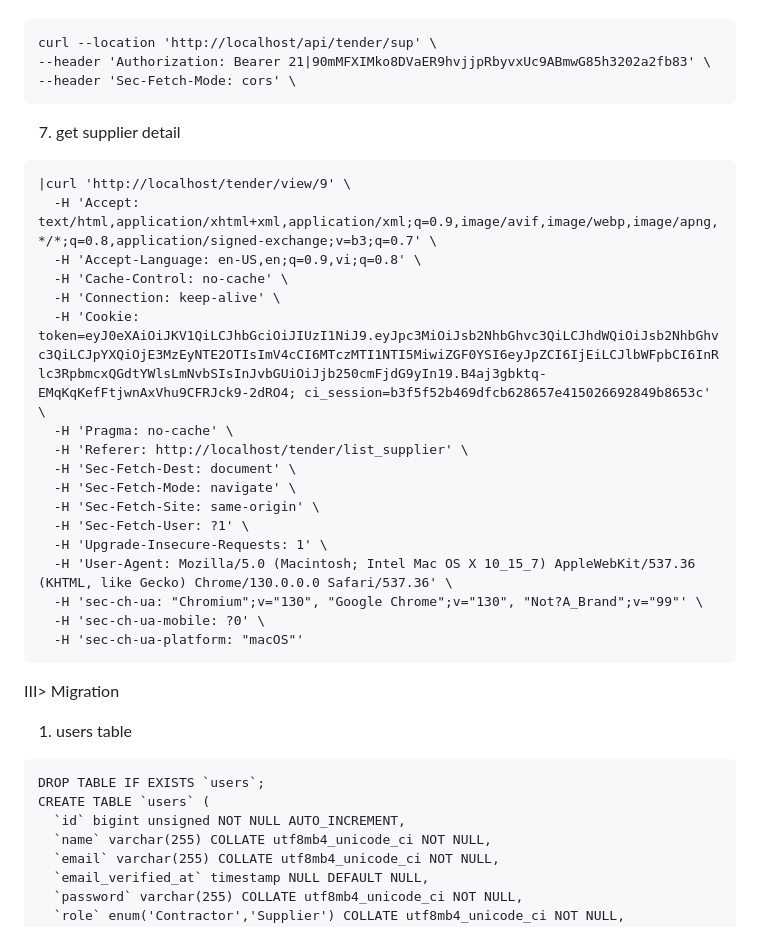
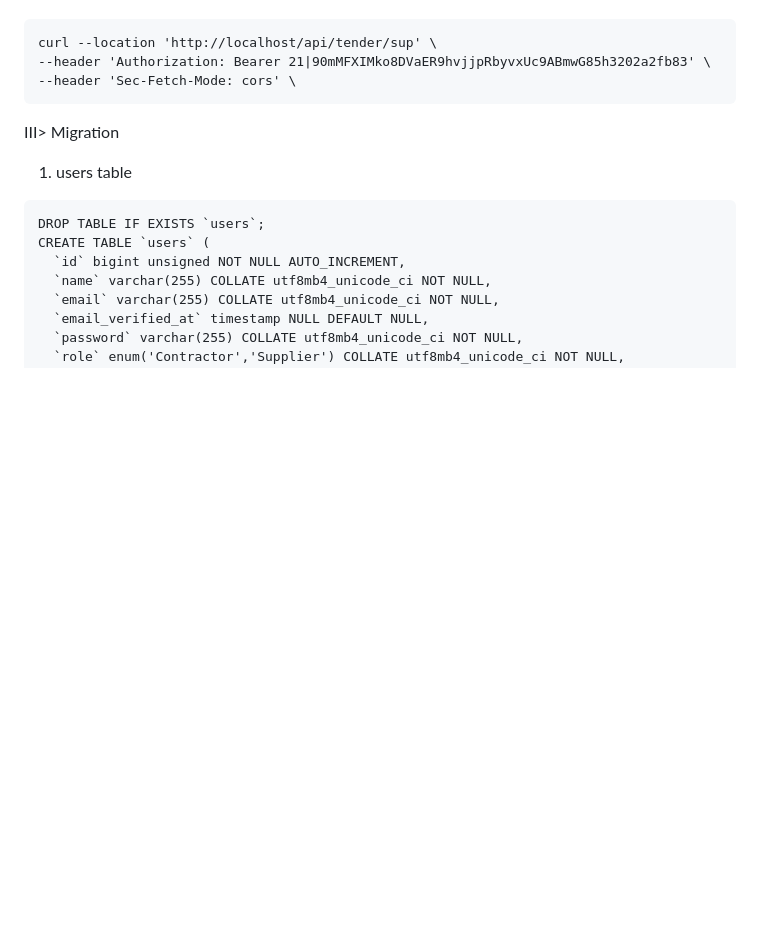
Before and after one commit to Danny2725/React_js_tender_and_BE_laravel, a Markdown page: test_api_laravel_tender/README.md, the part around the change. Rendered like a GitHub page; blank space fills up the shorter version.

````diff
--- a/test_api_laravel_tender/README.md
+++ b/test_api_laravel_tender/README.md
@@ -76,26 +76,6 @@ curl --location --request DELETE 'http://localhost/api/tender/24' \
 curl --location 'http://localhost/api/tender/sup' \
 --header 'Authorization: Bearer 21|90mMFXIMko8DVaER9hvjjpRbyvxUc9ABmwG85h3202a2fb83' \
 --header 'Sec-Fetch-Mode: cors' \
-```
-7. get supplier detail
-```
-|curl 'http://localhost/tender/view/9' \
-  -H 'Accept: text/html,application/xhtml+xml,application/xml;q=0.9,image/avif,image/webp,image/apng,*/*;q=0.8,application/signed-exchange;v=b3;q=0.7' \
-  -H 'Accept-Language: en-US,en;q=0.9,vi;q=0.8' \
-  -H 'Cache-Control: no-cache' \
-  -H 'Connection: keep-alive' \
-  -H 'Cookie: token=eyJ0eXAiOiJKV1QiLCJhbGciOiJIUzI1NiJ9.eyJpc3MiOiJsb2NhbGhvc3QiLCJhdWQiOiJsb2NhbGhvc3QiLCJpYXQiOjE3MzEyNTE2OTIsImV4cCI6MTczMTI1NTI5MiwiZGF0YSI6eyJpZCI6IjEiLCJlbWFpbCI6InRlc3RpbmcxQGdtYWlsLmNvbSIsInJvbGUiOiJjb250cmFjdG9yIn19.B4aj3gbktq-EMqKqKefFtjwnAxVhu9CFRJck9-2dRO4; ci_session=b3f5f52b469dfcb628657e415026692849b8653c' \
-  -H 'Pragma: no-cache' \
-  -H 'Referer: http://localhost/tender/list_supplier' \
-  -H 'Sec-Fetch-Dest: document' \
-  -H 'Sec-Fetch-Mode: navigate' \
-  -H 'Sec-Fetch-Site: same-origin' \
-  -H 'Sec-Fetch-User: ?1' \
-  -H 'Upgrade-Insecure-Requests: 1' \
-  -H 'User-Agent: Mozilla/5.0 (Macintosh; Intel Mac OS X 10_15_7) AppleWebKit/537.36 (KHTML, like Gecko) Chrome/130.0.0.0 Safari/537.36' \
-  -H 'sec-ch-ua: "Chromium";v="130", "Google Chrome";v="130", "Not?A_Brand";v="99"' \
-  -H 'sec-ch-ua-mobile: ?0' \
-  -H 'sec-ch-ua-platform: "macOS"'
 ```
 
 III> Migration
````
